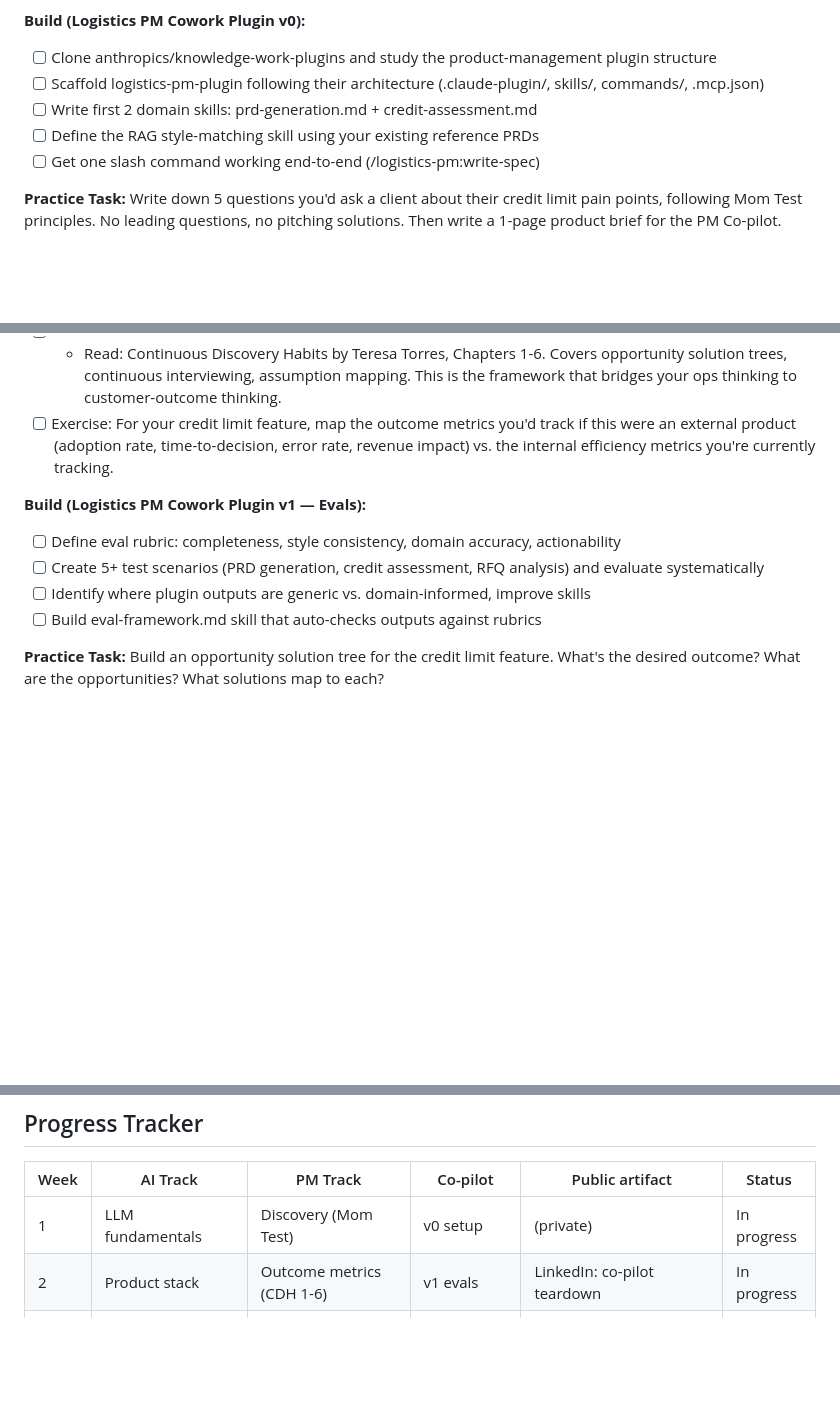
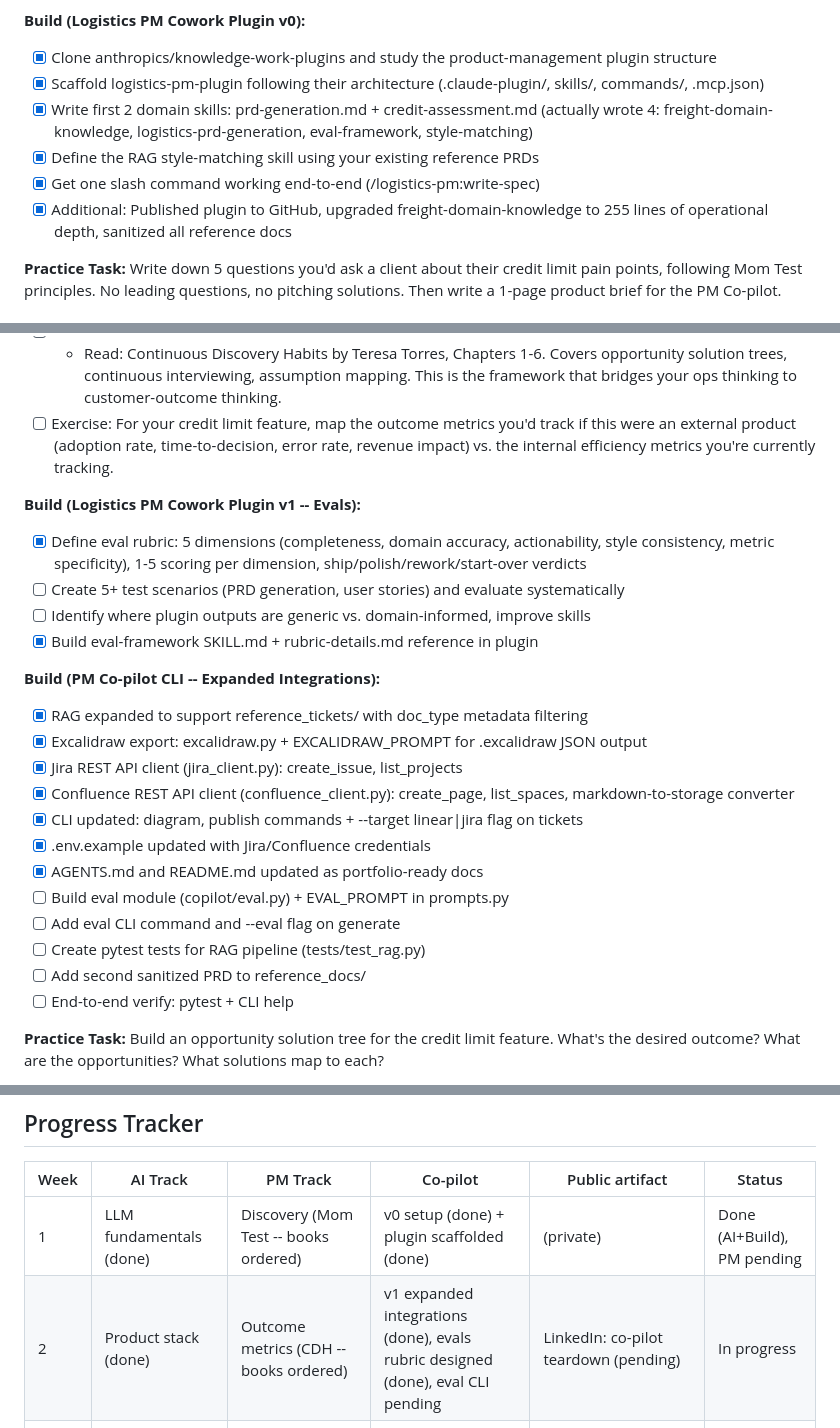
Before and after one commit to Vishal-Rpr/AI-Product-Expert, a Markdown page: Knowledge/Learnings/AI PM Learning Plan.md, 3 parts joined by grey strips. Rendered like a GitHub page; blank space fills up the shorter version.

Commit message:
learning updated with pilot progress

```diff
--- a/Knowledge/Learnings/AI PM Learning Plan.md
+++ b/Knowledge/Learnings/AI PM Learning Plan.md
@@ -65,11 +65,12 @@ Start publishing from Week 2. By the time you assemble the portfolio in Week 7,
 - [ ] Reflect: Think about your last 3 features (credit limits, pod board, rate APIs). Did you validate the problem with users before building? What would you do differently?
 
 **Build (Logistics PM Cowork Plugin v0):**
-- [ ] Clone anthropics/knowledge-work-plugins and study the product-management plugin structure
-- [ ] Scaffold logistics-pm-plugin following their architecture (.claude-plugin/, skills/, commands/, .mcp.json)
-- [ ] Write first 2 domain skills: prd-generation.md + credit-assessment.md
-- [ ] Define the RAG style-matching skill using your existing reference PRDs
-- [ ] Get one slash command working end-to-end (/logistics-pm:write-spec)
+- [x] Clone anthropics/knowledge-work-plugins and study the product-management plugin structure
+- [x] Scaffold logistics-pm-plugin following their architecture (.claude-plugin/, skills/, commands/, .mcp.json)
+- [x] Write first 2 domain skills: prd-generation.md + credit-assessment.md (actually wrote 4: freight-domain-knowledge, logistics-prd-generation, eval-framework, style-matching)
+- [x] Define the RAG style-matching skill using your existing reference PRDs
+- [x] Get one slash command working end-to-end (/logistics-pm:write-spec)
+- [x] Additional: Published plugin to GitHub, upgraded freight-domain-knowledge to 255 lines of operational depth, sanitized all reference docs
 
 **Practice Task:**
 Write down 5 questions you'd ask a client about their credit limit pain points, following Mom Test principles. No leading questions, no pitching solutions. Then write a 1-page product brief for the PM Co-pilot.
@@ -85,11 +86,25 @@ Write down 5 questions you'd ask a client about their credit limit pain points,
 - [ ] * Read: Continuous Discovery Habits by Teresa Torres, Chapters 1-6. Covers opportunity solution trees, continuous interviewing, assumption mapping. This is the framework that bridges your ops thinking to customer-outcome thinking.
 - [ ] Exercise: For your credit limit feature, map the outcome metrics you'd track if this were an external product (adoption rate, time-to-decision, error rate, revenue impact) vs. the internal efficiency metrics you're currently tracking.
 
-**Build (Logistics PM Cowork Plugin v1 — Evals):**
-- [ ] Define eval rubric: completeness, style consistency, domain accuracy, actionability
-- [ ] Create 5+ test scenarios (PRD generation, credit assessment, RFQ analysis) and evaluate systematically
+**Build (Logistics PM Cowork Plugin v1 -- Evals):**
+- [x] Define eval rubric: 5 dimensions (completeness, domain accuracy, actionability, style consistency, metric specificity), 1-5 scoring per dimension, ship/polish/rework/start-over verdicts
+- [ ] Create 5+ test scenarios (PRD generation, user stories) and evaluate systematically
 - [ ] Identify where plugin outputs are generic vs. domain-informed, improve skills
-- [ ] Build eval-framework.md skill that auto-checks outputs against rubrics
+- [x] Build eval-framework SKILL.md + rubric-details.md reference in plugin
+
+**Build (PM Co-pilot CLI -- Expanded Integrations):**
+- [x] RAG expanded to support reference_tickets/ with doc_type metadata filtering
+- [x] Excalidraw export: excalidraw.py + EXCALIDRAW_PROMPT for .excalidraw JSON output
+- [x] Jira REST API client (jira_client.py): create_issue, list_projects
+- [x] Confluence REST API client (confluence_client.py): create_page, list_spaces, markdown-to-storage converter
+- [x] CLI updated: diagram, publish commands + --target linear|jira flag on tickets
+- [x] .env.example updated with Jira/Confluence credentials
+- [x] AGENTS.md and README.md updated as portfolio-ready docs
+- [ ] Build eval module (copilot/eval.py) + EVAL_PROMPT in prompts.py
+- [ ] Add eval CLI command and --eval flag on generate
+- [ ] Create pytest tests for RAG pipeline (tests/test_rag.py)
+- [ ] Add second sanitized PRD to reference_docs/
+- [ ] End-to-end verify: pytest + CLI help
 
 **Practice Task:**
 Build an opportunity solution tree for the credit limit feature. What's the desired outcome? What are the opportunities? What solutions map to each?
@@ -498,8 +513,8 @@ Big tech interviews are structured rounds, not portfolio reviews. Your portfolio
 
 | Week | AI Track | PM Track | Co-pilot | Public artifact | Status |
 |------|----------|----------|----------|----------------|--------|
-| 1 | LLM fundamentals | Discovery (Mom Test) | v0 setup | (private) | In progress |
-| 2 | Product stack | Outcome metrics (CDH 1-6) | v1 evals | LinkedIn: co-pilot teardown | In progress |
+| 1 | LLM fundamentals (done) | Discovery (Mom Test -- books ordered) | v0 setup (done) + plugin scaffolded (done) | (private) | Done (AI+Build), PM pending |
+| 2 | Product stack (done) | Outcome metrics (CDH -- books ordered) | v1 expanded integrations (done), evals rubric designed (done), eval CLI pending | LinkedIn: co-pilot teardown (pending) | In progress |
 | 3 | RAG & retrieval | Product strategy (CDH 7-14) | v2 domain layer | LinkedIn/Substack: shipping AI landscape | Not started |
 | 4 | AI evals | Customer segmentation (Inspired) | Capstone 2 start | LinkedIn: eval framework post | Not started |
 | 5 | Agentic AI + freight AI | Competitive analysis | Ship both projects | GitHub: both repos live | Not started |
```
Also changed, not shown: Knowledge/Learnings/Capstone Repositioning - Cowork Plugin Strategy.md (+35 -17 lines), Knowledge/Learnings/PM Copilot Landscape & Architecture.md (+20 -2 lines).
